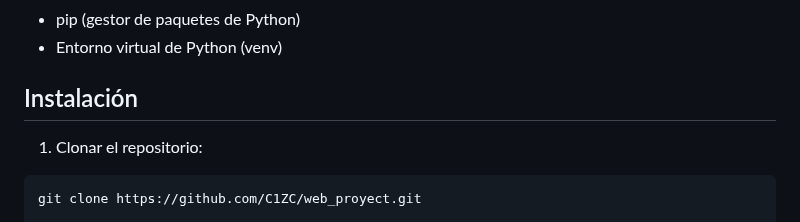
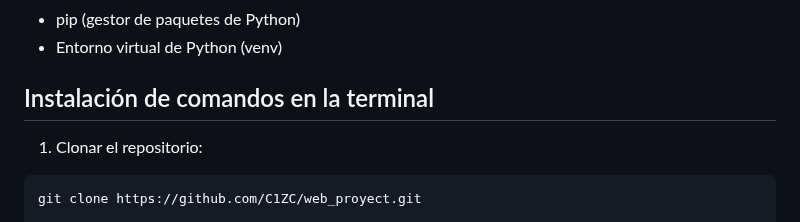
Before and after one commit to C1ZC/web_project, a Markdown page: README.md, the part around the change. Rendered like a GitHub page.

Commit message:
correccion

````diff
--- a/README.md
+++ b/README.md
@@ -20,7 +20,7 @@ Una aplicación web que permite gestionar tu colección personal de Pokémon uti
 - pip (gestor de paquetes de Python)
 - Entorno virtual de Python (venv)
 
-## Instalación
+## Instalación de comandos en la terminal
 
 1. Clonar el repositorio:
 ```bash
````
